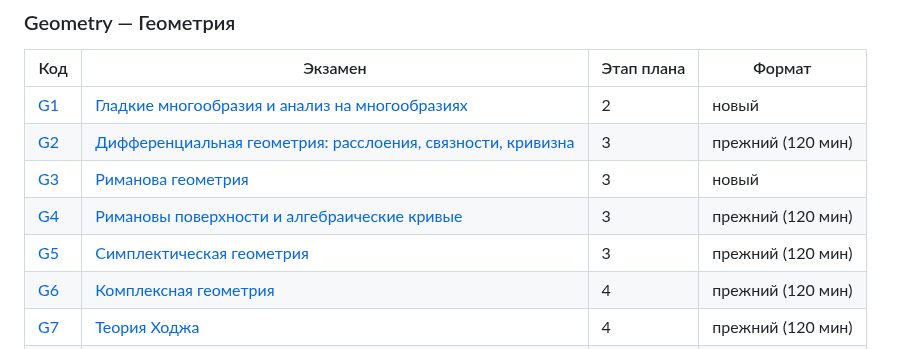
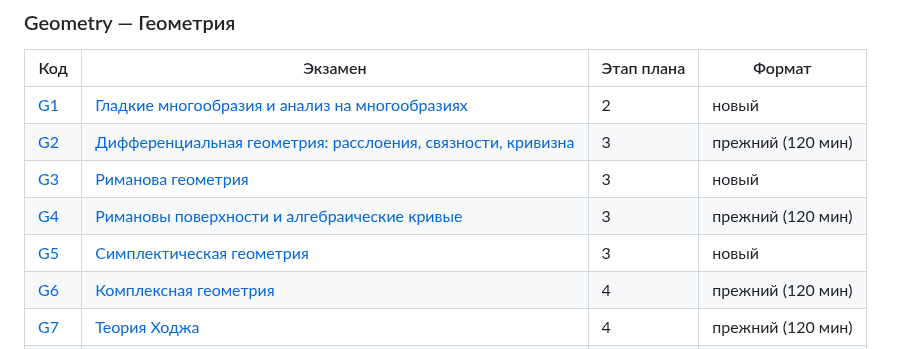
Before and after one commit to NeuroWorknotNeo/Leo, a Markdown page: Reality Check/README.md, the part around the change. GitHub-like rendering.

Commit message:
Reality Check: G5 переведён в новый формат, независимая рецензия
Co-Authored-By: Claude Opus 5.5 <noreply@anthropic.com>

```diff
--- a/Reality Check/README.md
+++ b/Reality Check/README.md
@@ -165,7 +165,7 @@ Reality Check/
 | [G2](PLAN.md#g2) | [Дифференциальная геометрия: расслоения, связности, кривизна](Exams/Geometry/G2_Bundles_Connections_Curvature.md) | 3 | прежний (120 мин) |
 | [G3](PLAN.md#g3) | [Риманова геометрия](Exams/Geometry/G3_Riemannian_Geometry.md) | 3 | новый |
 | [G4](PLAN.md#g4) | [Римановы поверхности и алгебраические кривые](Exams/Geometry/G4_Riemann_Surfaces_and_Algebraic_Curves.md) | 3 | прежний (120 мин) |
-| [G5](PLAN.md#g5) | [Симплектическая геометрия](Exams/Geometry/G5_Symplectic_Geometry.md) | 3 | прежний (120 мин) |
+| [G5](PLAN.md#g5) | [Симплектическая геометрия](Exams/Geometry/G5_Symplectic_Geometry.md) | 3 | новый |
 | [G6](PLAN.md#g6) | [Комплексная геометрия](Exams/Geometry/G6_Complex_Geometry.md) | 4 | прежний (120 мин) |
 | [G7](PLAN.md#g7) | [Теория Ходжа](Exams/Geometry/G7_Hodge_Theory.md) | 4 | прежний (120 мин) |
 | [G8](PLAN.md#g8) | [Спинорная геометрия и операторы Дирака](Exams/Geometry/G8_Spin_Geometry_and_Dirac_Operators.md) | 4 | прежний (120 мин) |
```
Also changed, not shown: 1 other file.
